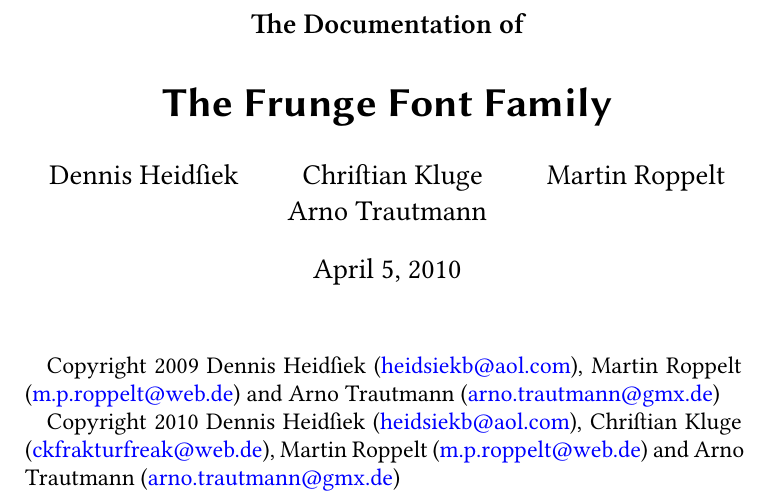
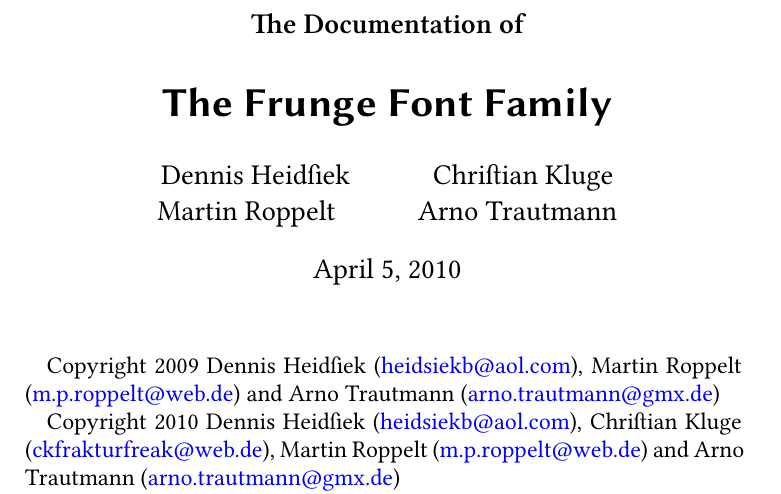
Before and after one commit to gitGNU/gnu_frunge, a LaTeX paper (doc/english/frunge.tex): part of page 1 of 13, cut so that both start at the same text. Compiled offline with XeLaTeX; a missing font is replaced by an installed copy or a similar font.

Commit message:
FIX: (doc) small hack to typeset the authors in a 2x2 matrix

```diff
--- a/doc/english/frunge.tex
+++ b/doc/english/frunge.tex
@@ -35,8 +35,12 @@
  \setotherlanguage[spelling=new, latesthyphen=true, babelshorthands=true]{german}
 
 %% text commands
- \newcommand*\team{Dennis Heidſiek\and Chriſtian Kluge\and Martin Roppelt\and Arno
-Trautmann}
+
+ \newcommand{\andnewline}{% a quick and dirty hack to typeset the authors in a 2×2 matrix
+ \end{tabular}\\%
+ \begin{tabular}[t]{c}}
+
+ \newcommand*\team{Dennis Heidſiek\and Chriſtian Kluge\andnewline Martin Roppelt\and Arno Trautmann}
 
  \newcommand*\smiley{{\larger[3]☺}}
  \newcommand*\frowney{{\larger[3]☹}}
```
